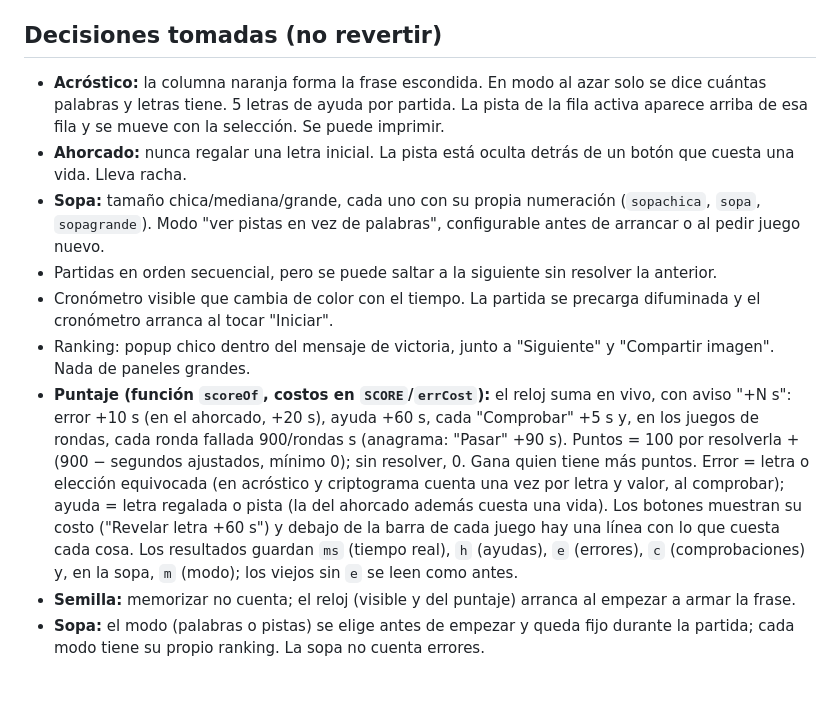
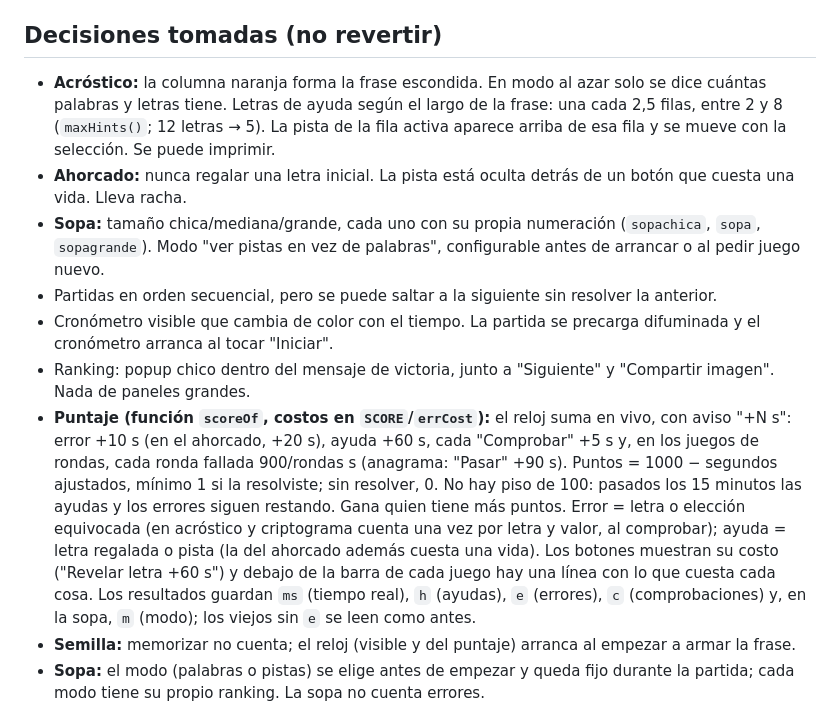
Before and after one commit to ClaudiaBITS21/rodo-games, a Markdown page: CLAUDE.md, the part around one of its changes. GitHub-like rendering; blank space fills up the shorter version.

Commit message:
Documentar ayudas sin bloqueo, ayudas del acróstico según la frase y puntaje sin piso
Co-Authored-By: Claude Opus 5.5 <noreply@anthropic.com>
Claude-Session: https://claude.ai/code/session_019B6eQUtED4DmcPchnqwVzh

```diff
--- a/CLAUDE.md
+++ b/CLAUDE.md
@@ -19,12 +19,12 @@ Respondé en castellano rioplatense, directo, sin relleno, y marcá inconsistenc
 - Ocultos a propósito: "¿Está en la lista?" (`esbip`) y "Placa de acero" (`placa`), vía la constante `HIDDEN` y el atributo `hidden` en sus tarjetas. No mostrarlos sin pedido explícito.
 
 ## Decisiones tomadas (no revertir)
-- **Acróstico:** la columna naranja forma la frase escondida. En modo al azar solo se dice cuántas palabras y letras tiene. 5 letras de ayuda por partida. La pista de la fila activa aparece arriba de esa fila y se mueve con la selección. Se puede imprimir.
+- **Acróstico:** la columna naranja forma la frase escondida. En modo al azar solo se dice cuántas palabras y letras tiene. Letras de ayuda según el largo de la frase: una cada 2,5 filas, entre 2 y 8 (`maxHints()`; 12 letras → 5). La pista de la fila activa aparece arriba de esa fila y se mueve con la selección. Se puede imprimir.
 - **Ahorcado:** nunca regalar una letra inicial. La pista está oculta detrás de un botón que cuesta una vida. Lleva racha.
 - **Sopa:** tamaño chica/mediana/grande, cada uno con su propia numeración (`sopachica`, `sopa`, `sopagrande`). Modo "ver pistas en vez de palabras", configurable antes de arrancar o al pedir juego nuevo.
 - Partidas en orden secuencial, pero se puede saltar a la siguiente sin resolver la anterior.
 - Cronómetro visible que cambia de color con el tiempo. La partida se precarga difuminada y el cronómetro arranca al tocar "Iniciar".
 - Ranking: popup chico dentro del mensaje de victoria, junto a "Siguiente" y "Compartir imagen". Nada de paneles grandes.
-- **Puntaje (función `scoreOf`, costos en `SCORE`/`errCost`):** el reloj suma en vivo, con aviso "+N s": error +10 s (en el ahorcado, +20 s), ayuda +60 s, cada "Comprobar" +5 s y, en los juegos de rondas, cada ronda fallada 900/rondas s (anagrama: "Pasar" +90 s). Puntos = 100 por resolverla + (900 − segundos ajustados, mínimo 0); sin resolver, 0. Gana quien tiene más puntos. Error = letra o elección equivocada (en acróstico y criptograma cuenta una vez por letra y valor, al comprobar); ayuda = letra regalada o pista (la del ahorcado además cuesta una vida). Los botones muestran su costo ("Revelar letra +60 s") y debajo de la barra de cada juego hay una línea con lo que cuesta cada cosa. Los resultados guardan `ms` (tiempo real), `h` (ayudas), `e` (errores), `c` (comprobaciones) y, en la sopa, `m` (modo); los viejos sin `e` se leen como antes.
+- **Puntaje (función `scoreOf`, costos en `SCORE`/`errCost`):** el reloj suma en vivo, con aviso "+N s": error +10 s (en el ahorcado, +20 s), ayuda +60 s, cada "Comprobar" +5 s y, en los juegos de rondas, cada ronda fallada 900/rondas s (anagrama: "Pasar" +90 s). Puntos = 1000 − segundos ajustados, mínimo 1 si la resolviste; sin resolver, 0. No hay piso de 100: pasados los 15 minutos las ayudas y los errores siguen restando. Gana quien tiene más puntos. Error = letra o elección equivocada (en acróstico y criptograma cuenta una vez por letra y valor, al comprobar); ayuda = letra regalada o pista (la del ahorcado además cuesta una vida). Los botones muestran su costo ("Revelar letra +60 s") y debajo de la barra de cada juego hay una línea con lo que cuesta cada cosa. Los resultados guardan `ms` (tiempo real), `h` (ayudas), `e` (errores), `c` (comprobaciones) y, en la sopa, `m` (modo); los viejos sin `e` se leen como antes.
 - **Semilla:** memorizar no cuenta; el reloj (visible y del puntaje) arranca al empezar a armar la frase.
 - **Sopa:** el modo (palabras o pistas) se elige antes de empezar y queda fijo durante la partida; cada modo tiene su propio ranking. La sopa no cuenta errores.
```
Also changed, not shown: other parts of CLAUDE.md (+1 -1 lines).
